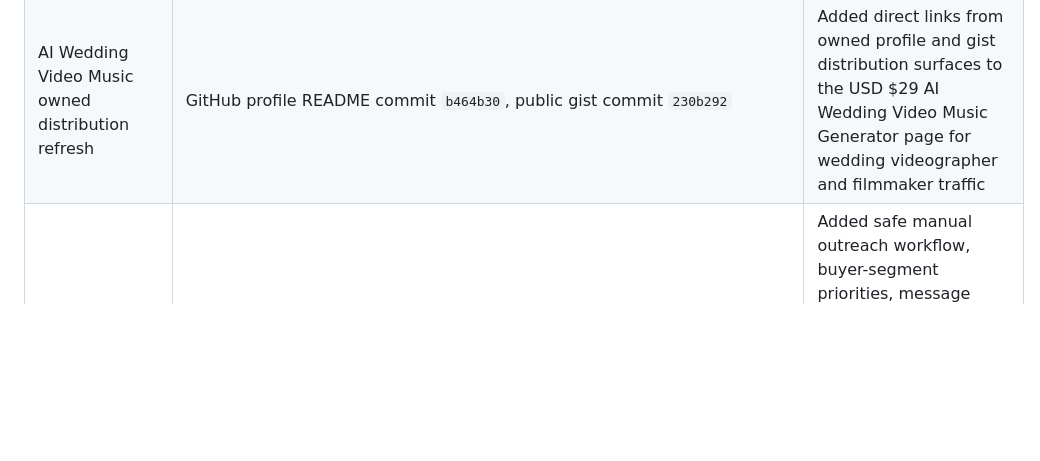
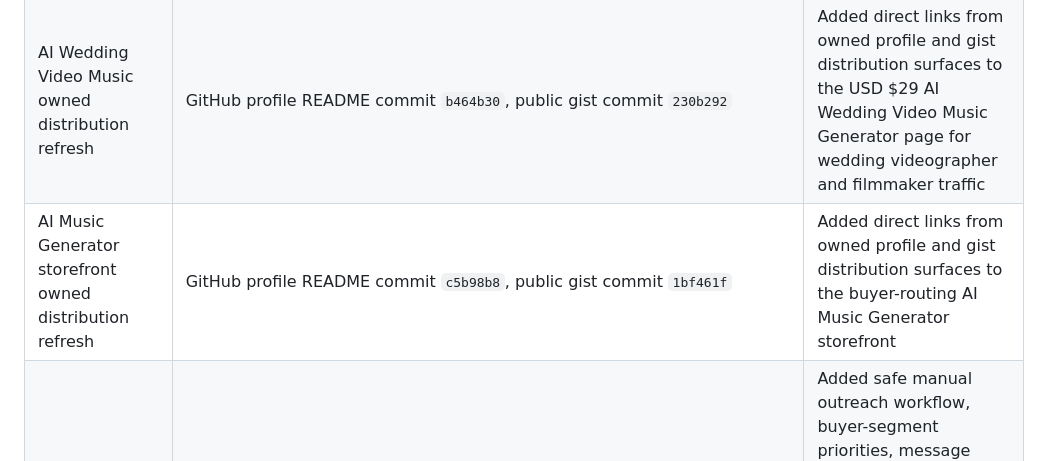
Before and after one commit to jackjin1997/agent-audit-sprint, a Markdown page: ledger.md, the part around the change. Drawn GitHub-style; blank space fills up the shorter version.

Commit message:
Record AI music storefront distribution refresh

```diff
--- a/ledger.md
+++ b/ledger.md
@@ -81,6 +81,7 @@ Checked on 2026-06-23 (monitor timestamp 2026-06-22T16:23:50Z):
 | AI Commercial Jingle owned distribution refresh | GitHub profile README commit `db0e56d`, public gist commit `d157869` | Added direct links from owned profile and gist distribution surfaces to the USD $29 AI Commercial Jingle Generator page for local-business traffic |
 | AI Real Estate Listing Music owned distribution refresh | GitHub profile README commit `60eb20e`, public gist commit `3b5e0a4` | Added direct links from owned profile and gist distribution surfaces to the USD $29 AI Real Estate Listing Music Generator page for real estate agent and listing media traffic |
 | AI Wedding Video Music owned distribution refresh | GitHub profile README commit `b464b30`, public gist commit `230b292` | Added direct links from owned profile and gist distribution surfaces to the USD $29 AI Wedding Video Music Generator page for wedding videographer and filmmaker traffic |
+| AI Music Generator storefront owned distribution refresh | GitHub profile README commit `c5b98b8`, public gist commit `1bf461f` | Added direct links from owned profile and gist distribution surfaces to the buyer-routing AI Music Generator storefront |
 | AI Jingle outreach playbook | `outreach/ai-jingle-outreach.md`, `private-notes/ai-jingle-prospect-workflow-2026-06-22.md`, `private-notes/ai-jingle-prospect-shortlist-2026-06-22.md` | Added safe manual outreach workflow, buyer-segment priorities, message templates, research signals, a 12-prospect shortlist, first-five send queue, and daily execution checklist for the USD $149 Ad Music Pack path; no messages sent automatically |
 | High-intent lead finder | `scripts/find-high-intent-leads.mjs`, `private-notes/high-intent-leads-2026-06-22.md`, `private-notes/high-intent-shortlist-2026-06-22.md` | Added authenticated GitHub issue search helper and generated manual shortlist for current MCP/agent security/auth/scanner demand signals; no comments posted automatically |
 | Browserbase sample distribution | Profile README, public gist, launch release, booking FAQ discussion, homepage sample section, browser automation vertical page | Updated with Browserbase sample report link |
```
